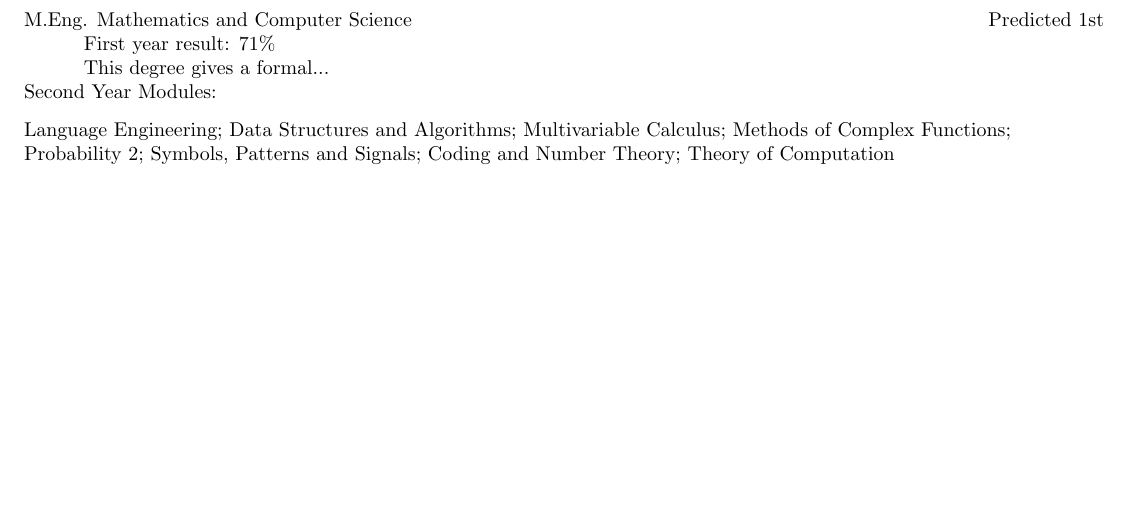
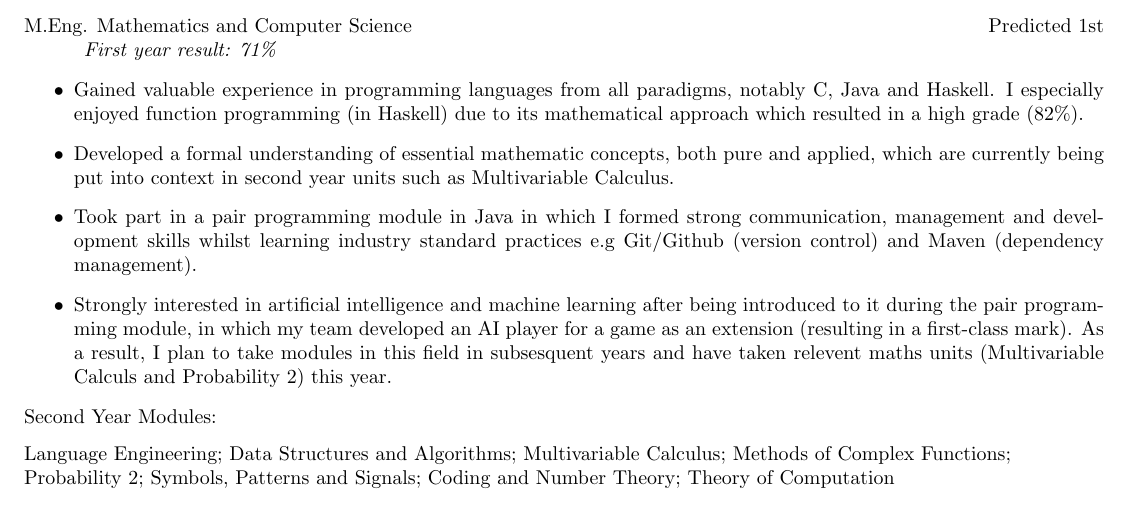
Before and after one commit to sollyvarcoe/Curriculum-Vitae, a LaTeX CV (cv.tex, which reads cvclass.cls): part of the page, cut so that both start at the same text, the shorter picture padded with empty space. Compiled offline with pdfLaTeX.

Commit message:
Added relevent uni info

```diff
--- a/cv.tex
+++ b/cv.tex
@@ -7,9 +7,14 @@
 \section{Education}
 \datedsubsection{University of Bristol}{2017 - 2021}
 \grade{M.Eng. Mathematics and Computer Science}{Predicted 1st}
-\indent\indent First year result: 71\% \newline
-\indent\indent This degree gives a formal...\newline
-Second Year Modules:
+\indent\indent\textit{First year result: 71\%}
+\begin{itemize}
+  \item Gained valuable experience in programming languages from all paradigms, notably C, Java and Haskell. I especially enjoyed function programming (in Haskell) due to its mathematical approach which resulted in a high grade (82\%).
+  \item Developed a formal understanding of essential mathematic concepts, both pure and applied, which are currently being put into context in second year units such as Multivariable Calculus.
+  \item Took part in a pair programming module in Java in which I formed strong communication, management and development skills whilst learning industry standard practices e.g Git/Github (version control) and Maven (dependency management).
+  \item Strongly interested in artificial intelligence and machine learning after being introduced to it during the pair programming module, in which my team developed an AI player for a game as an extension (resulting in a first-class mark). As a result, I plan to take modules in this field in subsesquent years and have taken relevent maths units (Multivariable Calculs and Probability 2) this year.
+\end{itemize}
+\noindent{Second Year Modules:}
 
   \begin{table}[h!]
 
--- a/cvclass.cls
+++ b/cvclass.cls
@@ -9,18 +9,17 @@
   {}{0em}                      % Can be used to give a prefix to all sections, like 'Section ...'
   {}                           % Can be used to insert code before the heading
   [\titlerule]
-
   \titleformat{\subsection}
   {\large\scshape\raggedright}
   {}{0em}
   {}
 
-\newcommand{\datedsection}[2]{%
-  \section[#1]{#1 \hfill #2}%
+\newcommand{\datedsection}[2]{
+  \section[#1]{#1 \hfill #2}
 }
 
-\newcommand{\datedsubsection}[2]{%
-  \subsection[#1]{#1 \hfill #2}%
+\newcommand{\datedsubsection}[2]{
+  \subsection[#1]{#1 \hfill #2}
 }
 
 
@@ -40,7 +39,3 @@
 \newcommand{\address}[1]{
   \centerline{#1}
 }
-
-\newcommand{\modules}[2]{
-  \
-}
```
Also changed, not shown: cv.pdf, 1 other file.
